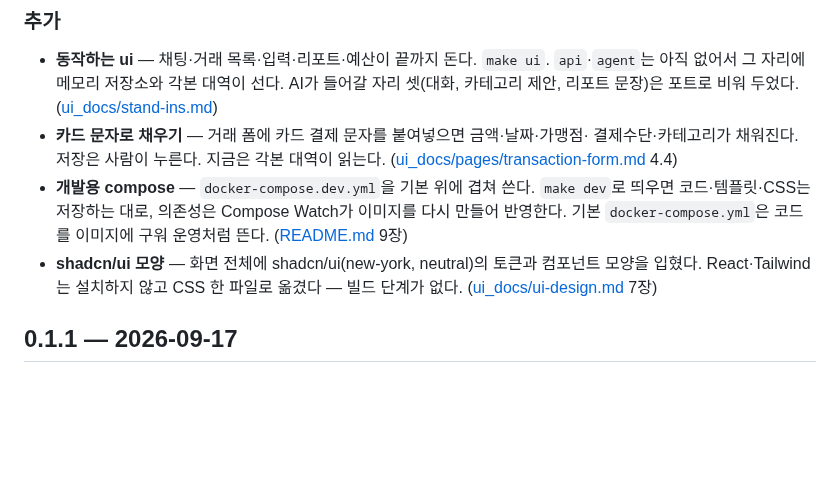
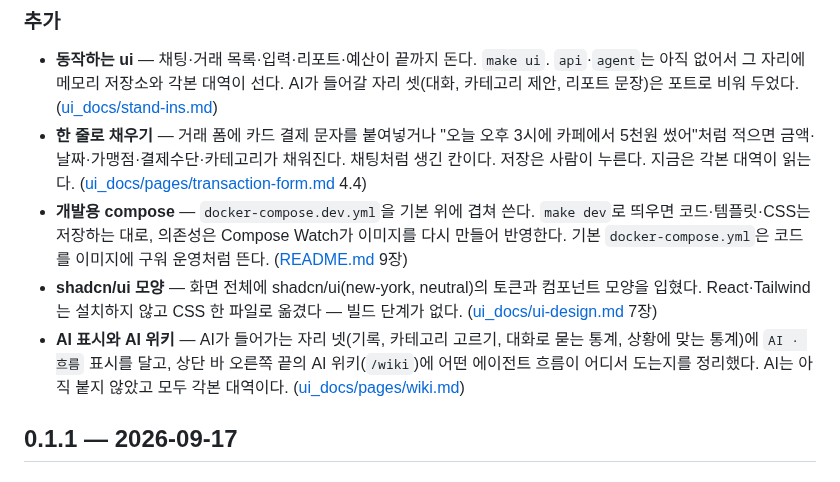
Before and after one commit to 2026-ai-service-engineering-a/account-book, a Markdown page: CHANGELOG.md, the part around the change. Drawn GitHub-style; blank space fills up the shorter version.

```diff
--- a/CHANGELOG.md
+++ b/CHANGELOG.md
@@ -13,8 +13,9 @@
   `api`·`agent`는 아직 없어서 그 자리에 메모리 저장소와 각본 대역이 선다.
   AI가 들어갈 자리 셋(대화, 카테고리 제안, 리포트 문장)은 포트로 비워 두었다.
   ([ui_docs/stand-ins.md](ui_docs/stand-ins.md))
-- **카드 문자로 채우기** — 거래 폼에 카드 결제 문자를 붙여넣으면 금액·날짜·가맹점·
-  결제수단·카테고리가 채워진다. 저장은 사람이 누른다. 지금은 각본 대역이 읽는다.
+- **한 줄로 채우기** — 거래 폼에 카드 결제 문자를 붙여넣거나 "오늘 오후 3시에 카페에서
+  5천원 썼어"처럼 적으면 금액·날짜·가맹점·결제수단·카테고리가 채워진다. 채팅처럼 생긴 칸이다.
+  저장은 사람이 누른다. 지금은 각본 대역이 읽는다.
   ([ui_docs/pages/transaction-form.md](ui_docs/pages/transaction-form.md) 4.4)
 - **개발용 compose** — `docker-compose.dev.yml`을 기본 위에 겹쳐 쓴다. `make dev`로 띄우면
   코드·템플릿·CSS는 저장하는 대로, 의존성은 Compose Watch가 이미지를 다시 만들어 반영한다.
@@ -22,6 +23,10 @@
 - **shadcn/ui 모양** — 화면 전체에 shadcn/ui(new-york, neutral)의 토큰과 컴포넌트 모양을
   입혔다. React·Tailwind는 설치하지 않고 CSS 한 파일로 옮겼다 — 빌드 단계가 없다.
   ([ui_docs/ui-design.md](ui_docs/ui-design.md) 7장)
+- **AI 표시와 AI 위키** — AI가 들어가는 자리 넷(기록, 카테고리 고르기, 대화로 묻는 통계,
+  상황에 맞는 통계)에 `AI · 흐름` 표시를 달고, 상단 바 오른쪽 끝의 AI 위키(`/wiki`)에 어떤
+  에이전트 흐름이 어디서 도는지를 정리했다. AI는 아직 붙지 않았고 모두 각본 대역이다.
+  ([ui_docs/pages/wiki.md](ui_docs/pages/wiki.md))
 
 ## 0.1.1 — 2026-09-17
 
```
Also changed, not shown: ui_docs/stand-ins.md (+8 -2 lines).
